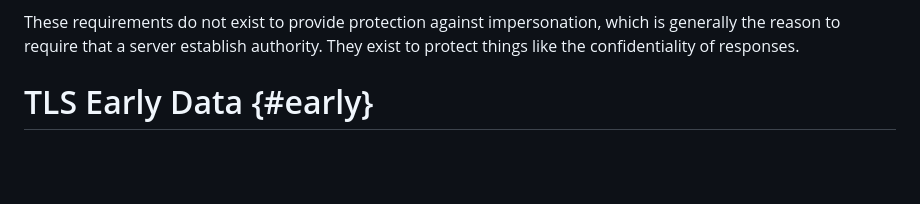
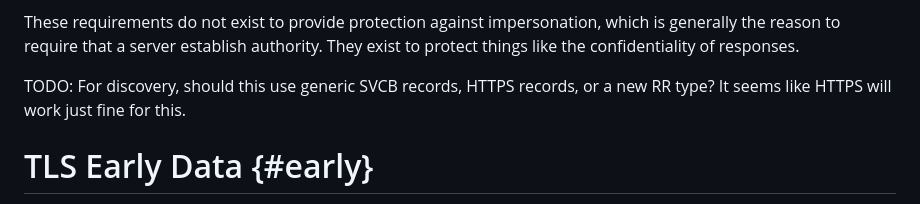
Before and after one commit to martinthomson/potato, a Markdown page: draft-thomson-ptth-potato.md, the part around the change. Rendered like a GitHub page; blank space fills up the shorter version.

Commit message:
Note about discovery

```diff
--- a/draft-thomson-ptth-potato.md
+++ b/draft-thomson-ptth-potato.md
@@ -411,6 +411,10 @@ These requirements do not exist to provide protection against impersonation,
 which is generally the reason to require that a server establish authority.
 They exist to protect things like the confidentiality of responses.
 
+TODO: For discovery, should this use
+generic SVCB records, HTTPS records, or a new RR type?
+It seems like HTTPS will work just fine for this.
+
 
 # TLS Early Data {#early}
 
```
